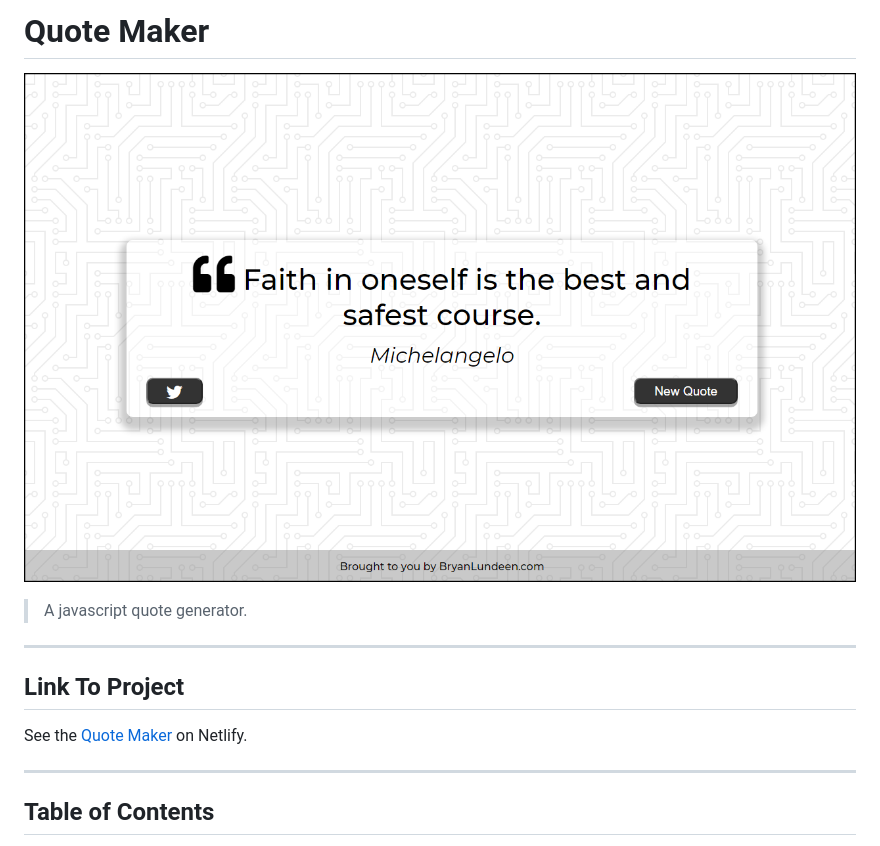
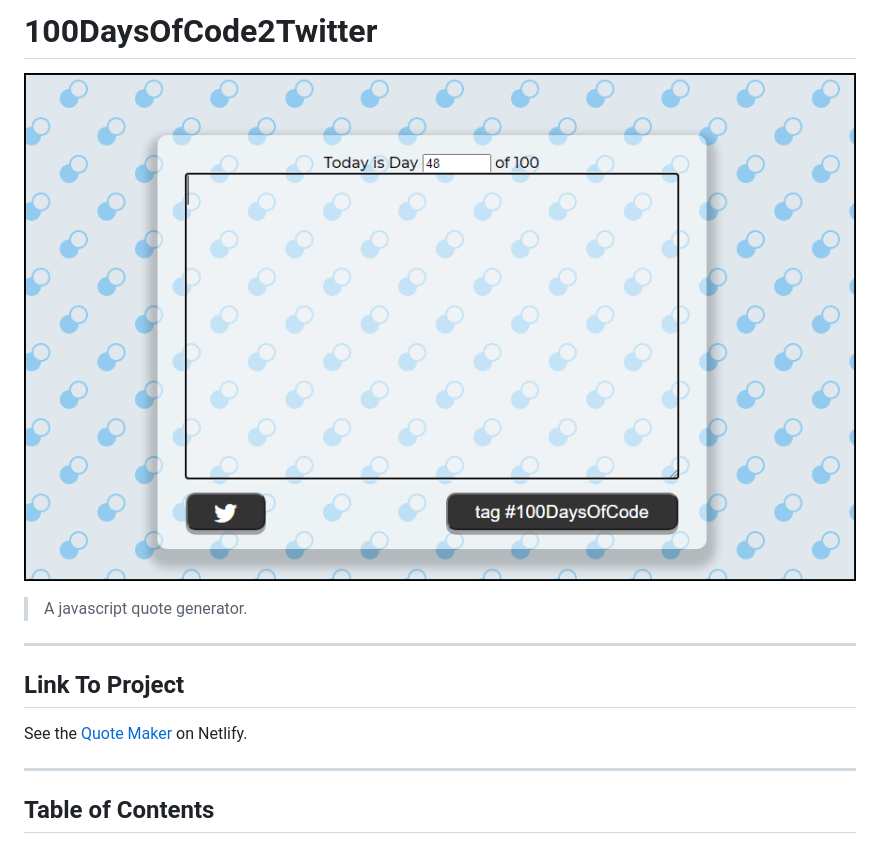
Before and after one commit to lundeen-bryan/hundred2twitter, a Markdown page: README.md, the part around the change printed below. GitHub-like rendering; pictures changed too: codeTweet.png (added), quote-maker.png (deleted).

Commit message:
Updated README.md and favicon

```diff
--- a/README.md
+++ b/README.md
@@ -1,6 +1,6 @@
-# Quote Maker
+# 100DaysOfCode2Twitter
 
-![Quote Maker Screenshot](quote-maker.png)
+![100DaysOfCode2TweetApp](codeTweet.png)
 
 > A javascript quote generator.
 
```
Also changed, not shown: other parts of README.md (+14 -17 lines), 1 other file.
